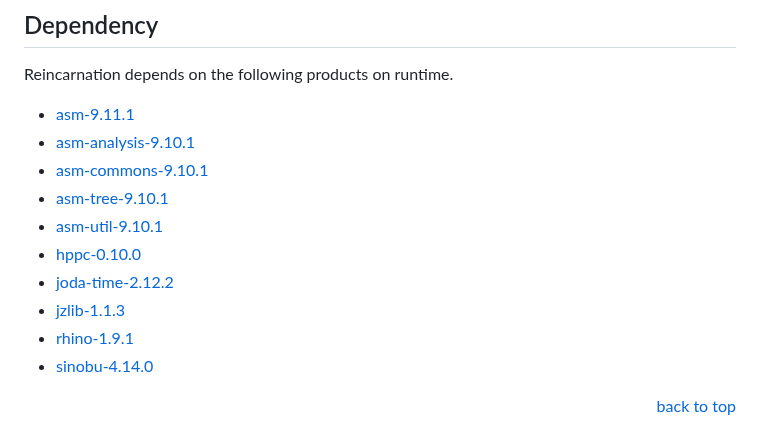
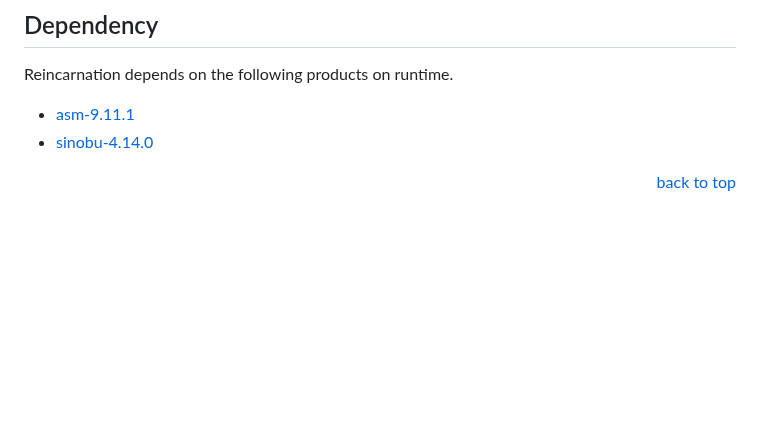
Before and after one commit to teletha/reincarnation, a Markdown page: README.md, the part around the change. Drawn GitHub-style; blank space fills up the shorter version.

Commit message:
update repository info [skip ci]

```diff
--- a/README.md
+++ b/README.md
@@ -224,14 +224,6 @@ If you think something might be a bug, but you're not sure, ask on StackOverflow
 ## Dependency
 Reincarnation depends on the following products on runtime.
 * [asm-9.11.1](https://mvnrepository.com/artifact/org.ow2.asm/asm/9.11.1)
-* [asm-analysis-9.10.1](https://mvnrepository.com/artifact/org.ow2.asm/asm-analysis/9.10.1)
-* [asm-commons-9.10.1](https://mvnrepository.com/artifact/org.ow2.asm/asm-commons/9.10.1)
-* [asm-tree-9.10.1](https://mvnrepository.com/artifact/org.ow2.asm/asm-tree/9.10.1)
-* [asm-util-9.10.1](https://mvnrepository.com/artifact/org.ow2.asm/asm-util/9.10.1)
-* [hppc-0.10.0](https://mvnrepository.com/artifact/com.carrotsearch/hppc/0.10.0)
-* [joda-time-2.12.2](https://mvnrepository.com/artifact/joda-time/joda-time/2.12.2)
-* [jzlib-1.1.3](https://mvnrepository.com/artifact/com.jcraft/jzlib/1.1.3)
-* [rhino-1.9.1](https://mvnrepository.com/artifact/org.mozilla/rhino/1.9.1)
 * [sinobu-4.14.0](https://mvnrepository.com/artifact/io.github.teletha/sinobu/4.14.0)
 <p align="right"><a href="#top">back to top</a></p>
 
```
